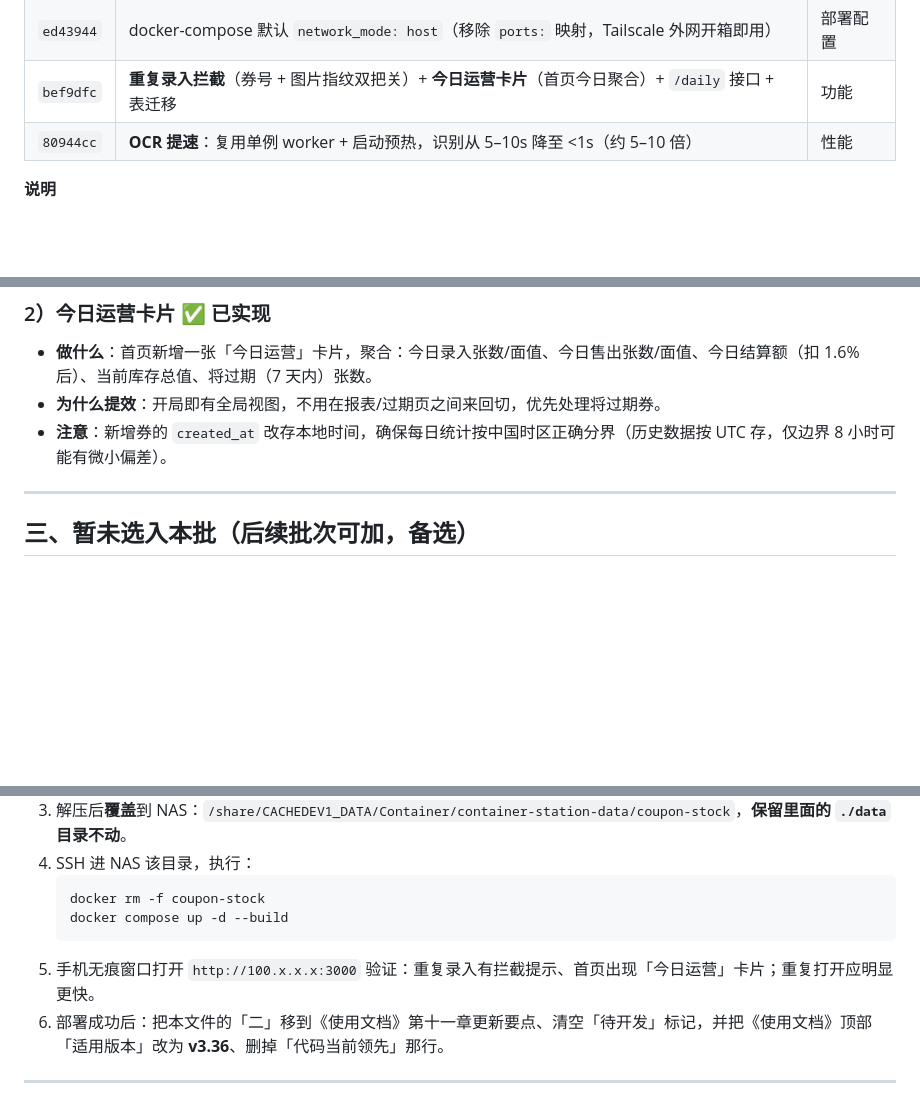
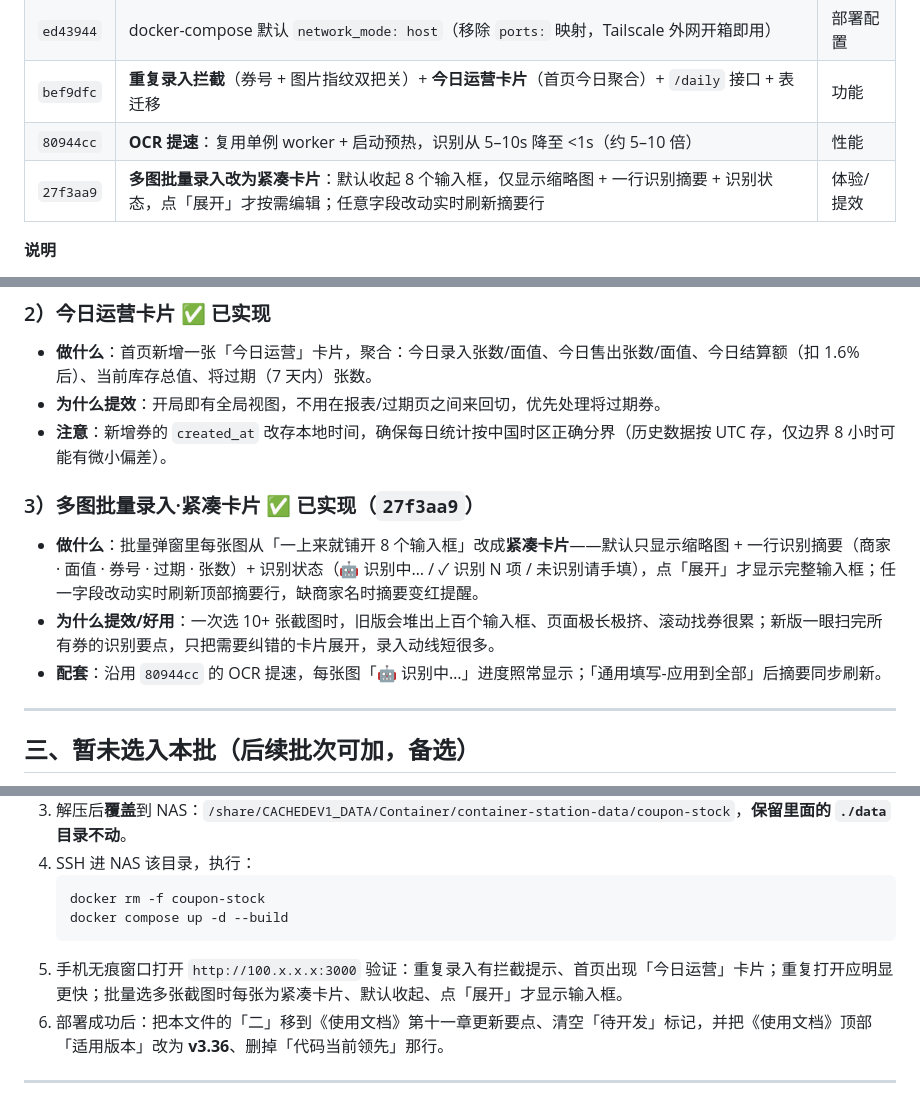
Before and after one commit to bin336/coupon-stock, a Markdown page: 待部署记录.md, 3 parts joined by grey strips. Rendered like a GitHub page; blank space fills up the shorter version.

Commit message:
docs: 待部署记录与使用文档补充 v3.36 多图批量录入紧凑卡片（27f3aa9）

````diff
--- a/待部署记录.md
+++ b/待部署记录.md
@@ -14,6 +14,7 @@
 | `ed43944` | docker-compose 默认 `network_mode: host`（移除 `ports:` 映射，Tailscale 外网开箱即用） | 部署配置 |
 | `bef9dfc` | **重复录入拦截**（券号 + 图片指纹双把关）+ **今日运营卡片**（首页今日聚合）+ `/daily` 接口 + 表迁移 | 功能 |
 | `80944cc` | **OCR 提速**：复用单例 worker + 启动预热，识别从 5–10s 降至 <1s（约 5–10 倍） | 性能 |
+| `27f3aa9` | **多图批量录入改为紧凑卡片**：默认收起 8 个输入框，仅显示缩略图 + 一行识别摘要 + 识别状态，点「展开」才按需编辑；任意字段改动实时刷新摘要行 | 体验/提效 |
 
 **说明**
 - **gzip 压缩**：所有 >1KB 的响应自动压缩，手机经 Tailscale 慢链路打开明显更快、流量更省。
@@ -36,6 +37,11 @@
 - **为什么提效**：开局即有全局视图，不用在报表/过期页之间来回切，优先处理将过期券。
 - **注意**：新增券的 `created_at` 改存本地时间，确保每日统计按中国时区正确分界（历史数据按 UTC 存，仅边界 8 小时可能有微小偏差）。
 
+### 3）多图批量录入·紧凑卡片 ✅ 已实现（`27f3aa9`）
+- **做什么**：批量弹窗里每张图从「一上来就铺开 8 个输入框」改成**紧凑卡片**——默认只显示缩略图 + 一行识别摘要（商家 · 面值 · 券号 · 过期 · 张数）+ 识别状态（🤖 识别中… / ✓ 识别 N 项 / 未识别请手填），点「展开」才显示完整输入框；任一字段改动实时刷新顶部摘要行，缺商家名时摘要变红提醒。
+- **为什么提效/好用**：一次选 10+ 张截图时，旧版会堆出上百个输入框、页面极长极挤、滚动找券很累；新版一眼扫完所有券的识别要点，只把需要纠错的卡片展开，录入动线短很多。
+- **配套**：沿用 `80944cc` 的 OCR 提速，每张图「🤖 识别中…」进度照常显示；「通用填写-应用到全部」后摘要同步刷新。
+
 ---
 
 ## 三、暂未选入本批（后续批次可加，备选）
@@ -57,7 +63,7 @@
    docker rm -f coupon-stock
    docker compose up -d --build
    ```
-5. 手机无痕窗口打开 `http://100.x.x.x:3000` 验证：重复录入有拦截提示、首页出现「今日运营」卡片；重复打开应明显更快。
+5. 手机无痕窗口打开 `http://100.x.x.x:3000` 验证：重复录入有拦截提示、首页出现「今日运营」卡片；重复打开应明显更快；批量选多张截图时每张为紧凑卡片、默认收起、点「展开」才显示输入框。
 6. 部署成功后：把本文件的「二」移到《使用文档》第十一章更新要点、清空「待开发」标记，并把《使用文档》顶部「适用版本」改为 **v3.36**、删掉「代码当前领先」那行。
 
 ---
````
Also changed, not shown: 使用文档.md (+1 -0 lines).
